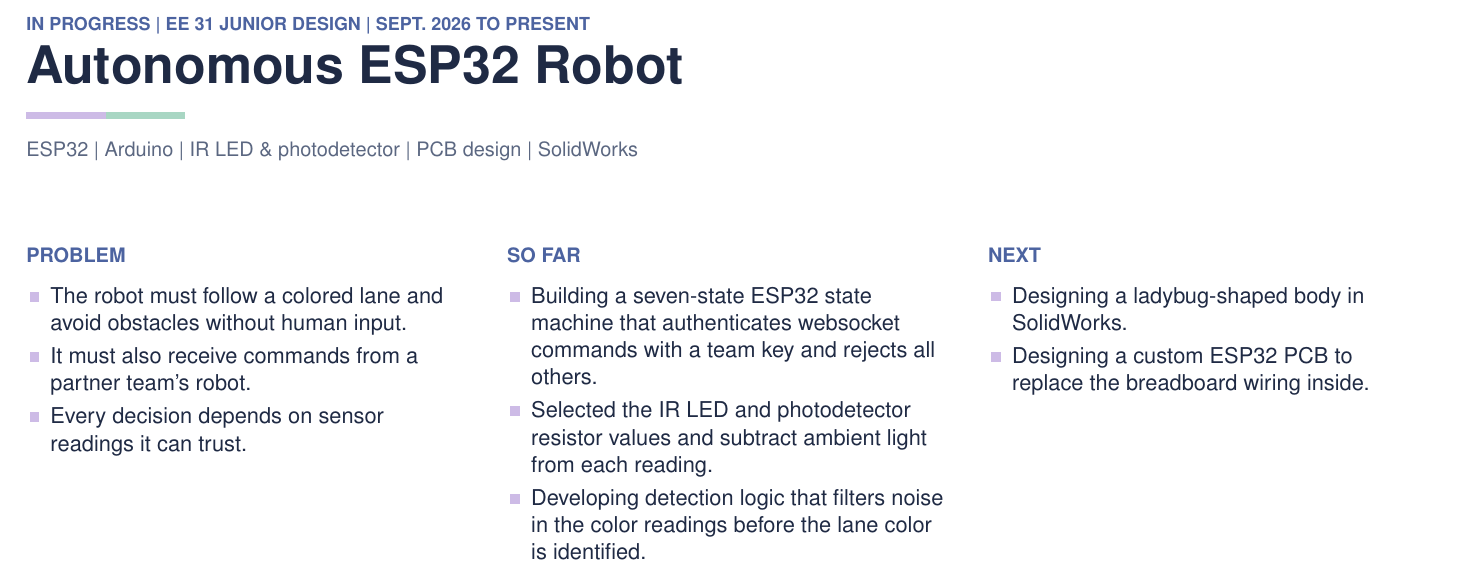
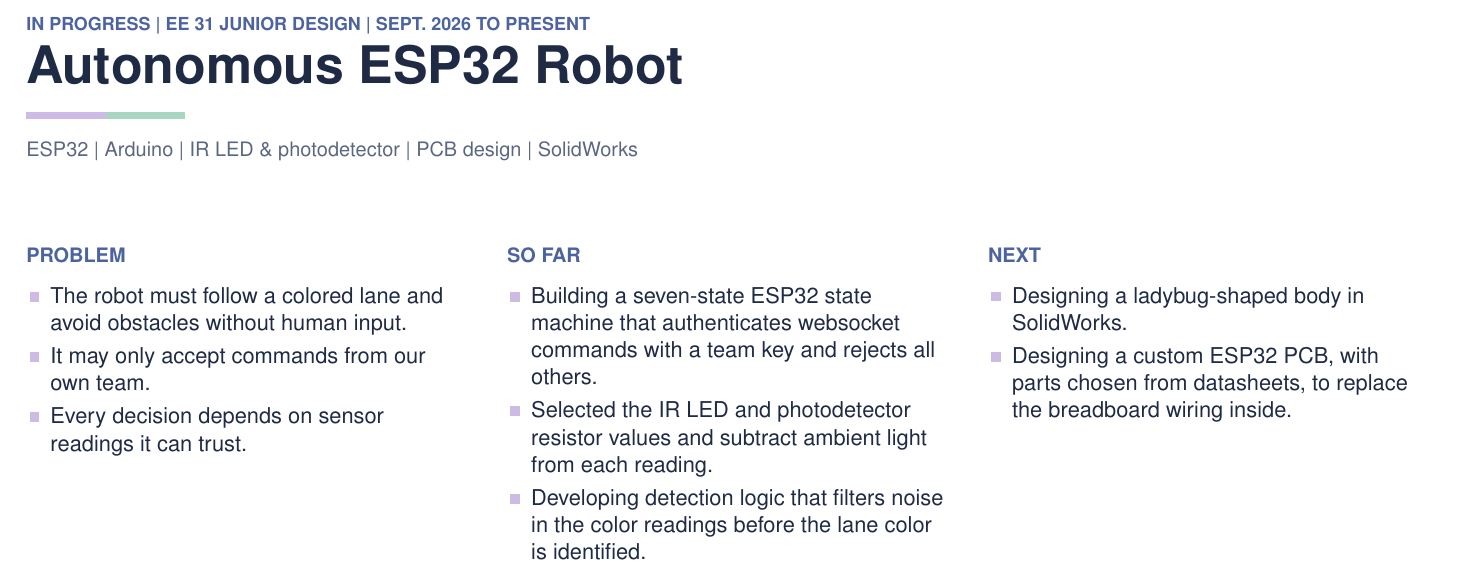
Before and after one commit to Acolin03/Portfolio_Ariadne.Colina_Valeri, a LaTeX document (portfolio-pdf/portfolio.tex): part of page 1 of 5, cut so that both start at the same text. Compiled offline with pdfLaTeX.

Commit message:
Fix Junior Design page in portfolio PDF

```diff
--- a/portfolio-pdf/portfolio.tex
+++ b/portfolio-pdf/portfolio.tex
@@ -120,7 +120,7 @@
   {ESP32 \textbar{} Arduino \textbar{} IR LED \& photodetector \textbar{} PCB design \textbar{} SolidWorks}
   {
     \item The robot must follow a colored lane and avoid obstacles without human input.
-    \item It must also receive commands from a partner team's robot.
+    \item It may only accept commands from our own team.
     \item Every decision depends on sensor readings it can trust.
   }
   {
@@ -131,7 +131,7 @@
     }
     \nextsteps{
       \item Designing a ladybug-shaped body in SolidWorks.
-      \item Designing a custom ESP32 PCB to replace the breadboard wiring inside.
+      \item Designing a custom ESP32 PCB, with parts chosen from datasheets, to replace the breadboard wiring inside.
     }
   }
 
```
